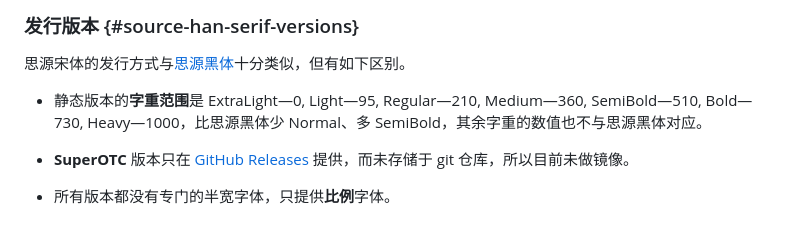
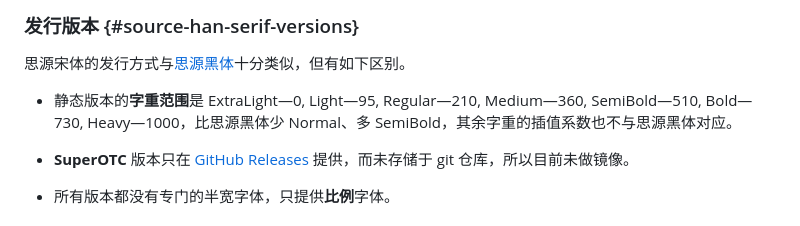
Before and after one commit to mirrorz-org/mirrorz-docs, a Markdown page: adobe-fonts/source-han-serif.zh.md, the part around the change. Drawn GitHub-style.

```diff
--- a/adobe-fonts/source-han-serif.zh.md
+++ b/adobe-fonts/source-han-serif.zh.md
@@ -75,7 +75,7 @@
 
 思源宋体的发行方式与[思源黑体](#source-han-sans-versions)十分类似，但有如下区别。
 
-- 静态版本的**字重范围**是 ExtraLight—0, Light—95, Regular—210, Medium—360, SemiBold—510, Bold—730, Heavy—1000，比思源黑体少 Normal、多 SemiBold，其余字重的数值也不与思源黑体对应。
+- 静态版本的**字重范围**是 ExtraLight—0, Light—95, Regular—210, Medium—360, SemiBold—510, Bold—730, Heavy—1000，比思源黑体少 Normal、多 SemiBold，其余字重的插值系数也不与思源黑体对应。
 
 - **SuperOTC** 版本只在 [GitHub Releases](https://github.com/adobe-fonts/source-han-serif/releases) 提供，而未存储于 git 仓库，所以目前未做镜像。
 
```
Also changed, not shown: adobe-fonts/source-han-sans.zh.md (+9 -10 lines).
